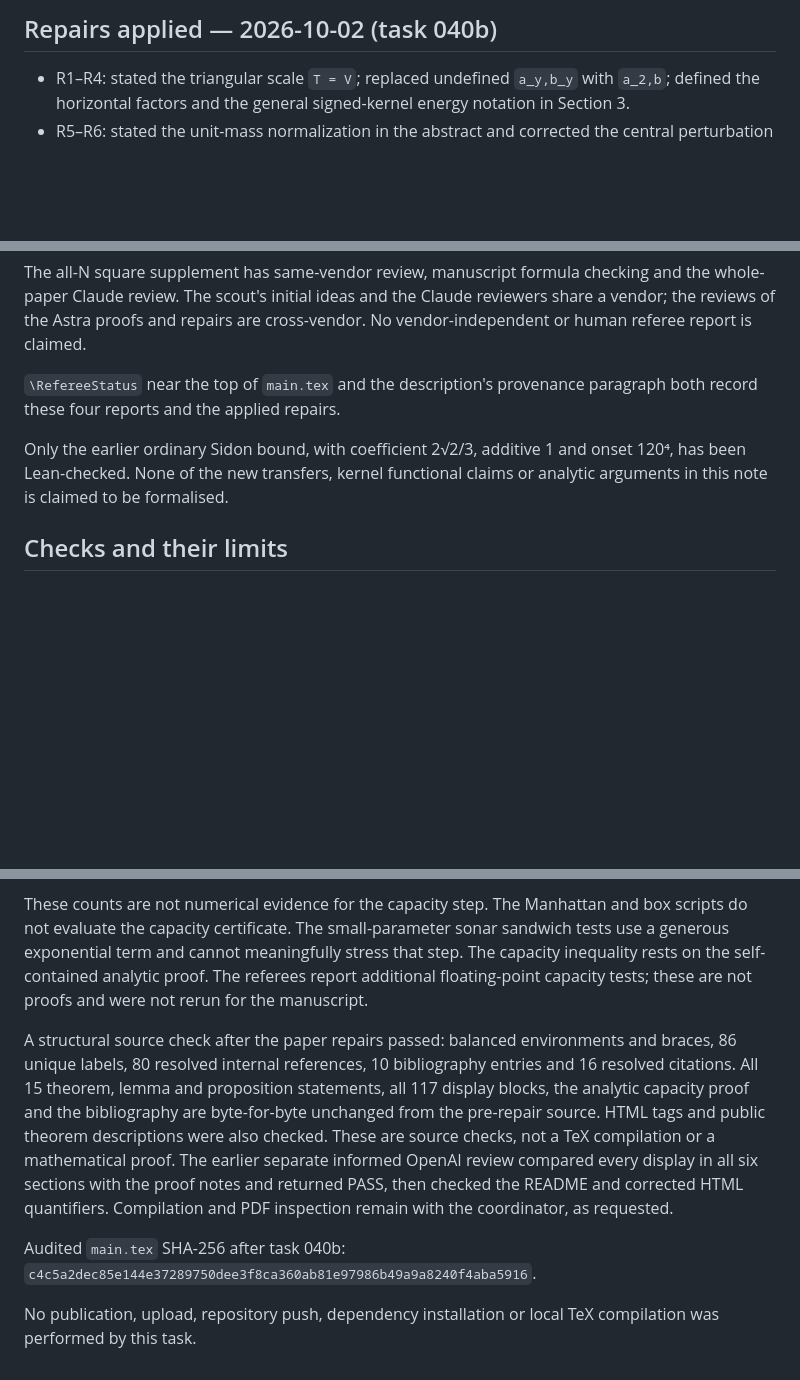
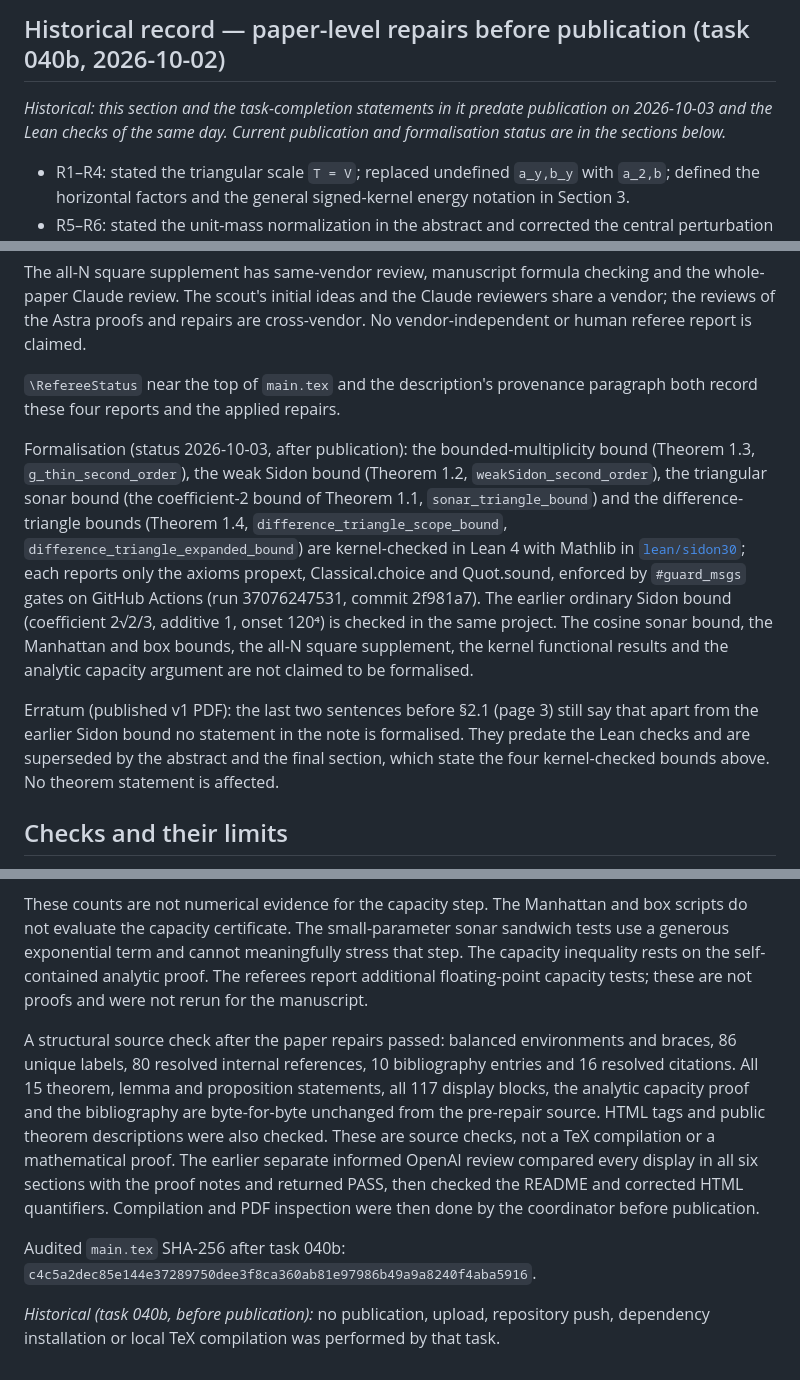
Before and after one commit to chy4pro/automath-papers, a Markdown page: capacity-transfer/README.md, 3 parts joined by grey strips. Drawn GitHub-style; blank space fills up the shorter version.

Commit message:
capacity-transfer: README formalisation status reconciled with the Lean record (four bounds, CI 37076247531 / 2f981a7); erratum note for PDF p.3; pre-publication task prose marked historical
Co-Authored-By: Claude Opus 5.5 <noreply@anthropic.com>

```diff
--- a/capacity-transfer/README.md
+++ b/capacity-transfer/README.md
@@ -1,4 +1,6 @@
-## Repairs applied — 2026-10-02 (task 040b)
+## Historical record — paper-level repairs before publication (task 040b, 2026-10-02)
+
+*Historical: this section and the task-completion statements in it predate publication on 2026-10-03 and the Lean checks of the same day. Current publication and formalisation status are in the sections below.*
 
 - R1–R4: stated the triangular scale `T = V`; replaced undefined `a_y,b_y` with `a_2,b`; defined the horizontal factors and the general signed-kernel energy notation in Section 3.
 - R5–R6: stated the unit-mass normalization in the abstract and corrected the central perturbation term's variation bound from 2 to 4. The displayed total variation bound is unchanged.
@@ -55,7 +57,9 @@ The all-N square supplement has same-vendor review, manuscript formula checking
 
 `\RefereeStatus` near the top of `main.tex` and the description's provenance paragraph both record these four reports and the applied repairs.
 
-Only the earlier ordinary Sidon bound, with coefficient 2√2/3, additive 1 and onset 120⁴, has been Lean-checked. None of the new transfers, kernel functional claims or analytic arguments in this note is claimed to be formalised.
+Formalisation (status 2026-10-03, after publication): the bounded-multiplicity bound (Theorem 1.3, `g_thin_second_order`), the weak Sidon bound (Theorem 1.2, `weakSidon_second_order`), the triangular sonar bound (the coefficient-2 bound of Theorem 1.1, `sonar_triangle_bound`) and the difference-triangle bounds (Theorem 1.4, `difference_triangle_scope_bound`, `difference_triangle_expanded_bound`) are kernel-checked in Lean 4 with Mathlib in [`lean/sidon30`](https://github.com/chy4pro/automath/tree/2f981a7/lean/sidon30); each reports only the axioms propext, Classical.choice and Quot.sound, enforced by `#guard_msgs` gates on GitHub Actions (run 37076247531, commit 2f981a7). The earlier ordinary Sidon bound (coefficient 2√2/3, additive 1, onset 120⁴) is checked in the same project. The cosine sonar bound, the Manhattan and box bounds, the all-N square supplement, the kernel functional results and the analytic capacity argument are not claimed to be formalised.
+
+Erratum (published v1 PDF): the last two sentences before §2.1 (page 3) still say that apart from the earlier Sidon bound no statement in the note is formalised. They predate the Lean checks and are superseded by the abstract and the final section, which state the four kernel-checked bounds above. No theorem statement is affected.
 
 ## Checks and their limits
 
@@ -63,8 +67,8 @@ All nine dependency-free Node checkers in the proof directory were executed and
 
 These counts are not numerical evidence for the capacity step. The Manhattan and box scripts do not evaluate the capacity certificate. The small-parameter sonar sandwich tests use a generous exponential term and cannot meaningfully stress that step. The capacity inequality rests on the self-contained analytic proof. The referees report additional floating-point capacity tests; these are not proofs and were not rerun for the manuscript.
 
-A structural source check after the paper repairs passed: balanced environments and braces, 86 unique labels, 80 resolved internal references, 10 bibliography entries and 16 resolved citations. All 15 theorem, lemma and proposition statements, all 117 display blocks, the analytic capacity proof and the bibliography are byte-for-byte unchanged from the pre-repair source. HTML tags and public theorem descriptions were also checked. These are source checks, not a TeX compilation or a mathematical proof. The earlier separate informed OpenAI review compared every display in all six sections with the proof notes and returned PASS, then checked the README and corrected HTML quantifiers. Compilation and PDF inspection remain with the coordinator, as requested.
+A structural source check after the paper repairs passed: balanced environments and braces, 86 unique labels, 80 resolved internal references, 10 bibliography entries and 16 resolved citations. All 15 theorem, lemma and proposition statements, all 117 display blocks, the analytic capacity proof and the bibliography are byte-for-byte unchanged from the pre-repair source. HTML tags and public theorem descriptions were also checked. These are source checks, not a TeX compilation or a mathematical proof. The earlier separate informed OpenAI review compared every display in all six sections with the proof notes and returned PASS, then checked the README and corrected HTML quantifiers. Compilation and PDF inspection were then done by the coordinator before publication.
 
 Audited `main.tex` SHA-256 after task 040b: `c4c5a2dec85e144e37289750dee3f8ca360ab81e97986b49a9a8240f4aba5916`.
 
-No publication, upload, repository push, dependency installation or local TeX compilation was performed by this task.
+*Historical (task 040b, before publication):* no publication, upload, repository push, dependency installation or local TeX compilation was performed by that task.
```
